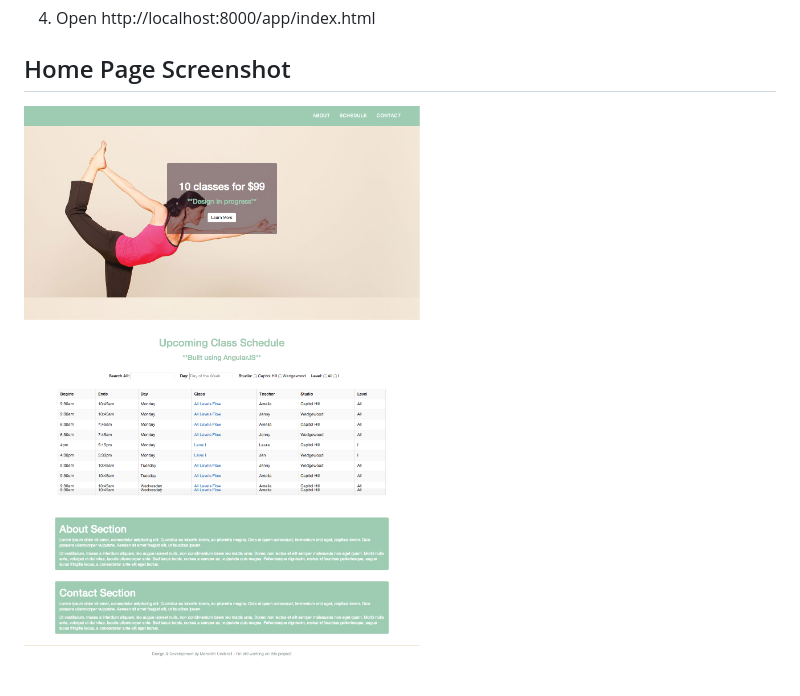
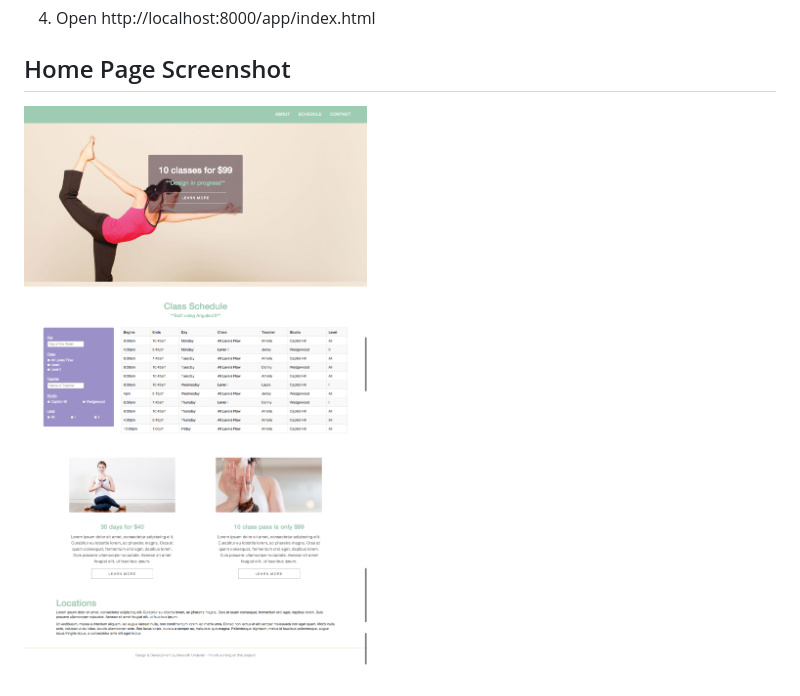
Before and after one commit to MeredithU/yoga_class_schedule, a Markdown page: README.md, the part around the change. GitHub-like rendering; pictures changed too: app/img/yoga-class-v1.1.png (added).

Commit message:
Updated README screenshot

```diff
--- a/README.md
+++ b/README.md
@@ -18,4 +18,4 @@ You can view it on Heroku here: http://meredithunderell.com/devlab/yoga_class/ap
 
 ## Home Page Screenshot
 
-![screenshot](/app/img/yoga-class-v1.png)
+![screenshot](/app/img/yoga-class-v1.1.png)
```
Also changed, not shown: 1 other file.
